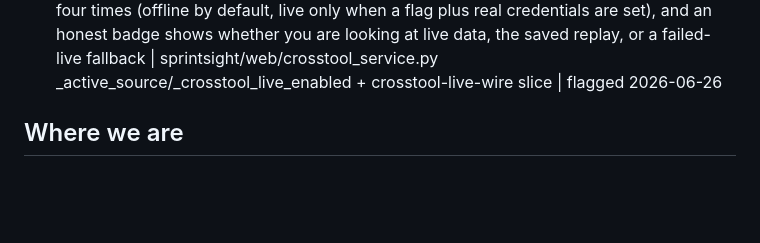
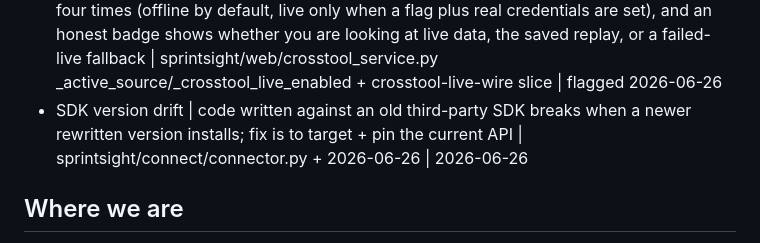
Before and after one commit to davidmjackson/sight, a Markdown page: HANDOVER.md, the part around the change. Drawn GitHub-style; blank space fills up the shorter version.

Commit message:
docs(stage7): learning-queue flag for the Composio SDK port [SS-5]

```diff
--- a/HANDOVER.md
+++ b/HANDOVER.md
@@ -30,6 +30,7 @@ Format per item: concept | one line on what is new | code/stage pointer | date f
 - Cross-tool reconciliation (the watermelon that needs two tools) | the first watermelon that no single tool can see: we join a live Jira ticket to its GitHub work by the ticket key and flag "Jira says progressing, GitHub shows no work / an unmerged PR"; the join is a factual key match, not a fuzzy text search, so it sits in a small new reconciler beside the old detector, not inside it | sprintsight/crosstool.py + sprintsight/connect/github.py + Goal B slice | flagged 2026-06-25
 - Amber tier + an injected clock for staleness | we added a third verdict colour (amber = "PR parked") that depends on the current time, but a pure function can't call the clock and stay testable, so the reference "now" is passed IN (as_of) rather than read from the system; same injected-seam trick as the fake DB/embedder | sprintsight/crosstool.py _stalled + stalled-signal slice | flagged 2026-06-25
 - The moat feature now runs LIVE inside the product, not just the CLI | the cross-tool watermelon detector could already read live Jira+GitHub from the command line; the `/crosstool` web page now does the same behind the same fail-safe gate we have reused four times (offline by default, live only when a flag plus real credentials are set), and an honest badge shows whether you are looking at live data, the saved replay, or a failed-live fallback | sprintsight/web/crosstool_service.py _active_source/_crosstool_live_enabled + crosstool-live-wire slice | flagged 2026-06-26
+- SDK version drift | code written against an old third-party SDK breaks when a newer rewritten version installs; fix is to target + pin the current API | sprintsight/connect/connector.py + 2026-06-26 | 2026-06-26
 
 ## Where we are
 Stage 7 (UX Polish + Connectors, Epic SS-5), LIVE-WIRE SLICE (the fifth) DONE + MERGED to main. The `/crosstool` page now reads the LIVE Jira board + GitHub repo behind a fail-safe gate, while staying offline-by-default and deterministic in CI. Design: `crosstool_view()` takes an injectable `source` returning `(tickets, activity, as_of, mode)`; `_active_source()` picks live connectors only when `_crosstool_live_enabled()` is true (flag `SPRINTSIGHT_CROSSTOOL_LIVE`==on AND `GITHUB_TOKEN` AND `COMPOSIO_API_KEY` AND `SPRINTSIGHT_CROSSTOOL_REPO` AND `SPRINTSIGHT_CROSSTOOL_PROJECT`), else the saved fixtures. A live read failure falls back to the offline replay with `mode="offline-failed"` and the pinned clock (never a 500, never stale-as-live). `tickets_from_artifacts` was lifted from the CLI script into `sprintsight/connect/jira_tickets.py` so web + CLI share it. A small badge surfaces the mode (live / offline replay / offline read failed). Built fully subagent-driven (3 tasks, per-task sonnet review, opus whole-branch review = Ready to merge, no Critical/Important). Full suite 240 passed + 3 skipped, ruff clean; eval gates unchanged (watermelon 4/4, report 4/4, cross-tool 7/7). Spec/plan: docs/superpowers/{specs,plans}/2026-06-26-crosstool-live-wire*. STILL DEFERRED: app-side live SDK fetch paths still need real secrets to run live end-to-end (the gate + connectors are wired, the demo needs a GITHUB_TOKEN + Composio key in the web env); per-team rollup; real Supabase/auth/CSRF.
```
